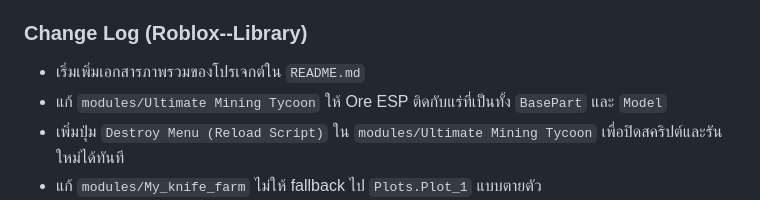
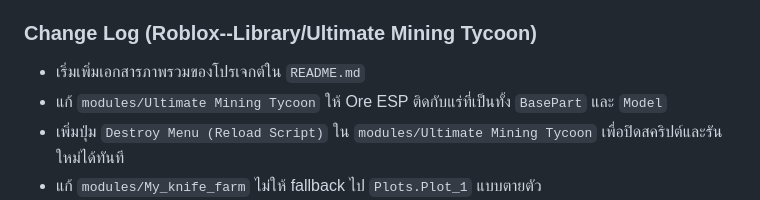
Before and after one commit to valrinx/Roblox--Library, a Markdown page: README.md, the part around the change. GitHub-like rendering.

```diff
--- a/README.md
+++ b/README.md
@@ -24,7 +24,7 @@
 - เขียนคอมเมนต์เฉพาะจุดที่ logic ซับซ้อน
 - ตรวจสอบ input และสถานะเกมก่อน execute logic สำคัญ
 
-### Change Log (Roblox--Library)
+### Change Log (Roblox--Library/Ultimate Mining Tycoon)
 - เริ่มเพิ่มเอกสารภาพรวมของโปรเจกต์ใน `README.md`
 - แก้ `modules/Ultimate Mining Tycoon` ให้ Ore ESP ติดกับแร่ที่เป็นทั้ง `BasePart` และ `Model`
 - เพิ่มปุ่ม `Destroy Menu (Reload Script)` ใน `modules/Ultimate Mining Tycoon` เพื่อปิดสคริปต์และรันใหม่ได้ทันที
```
